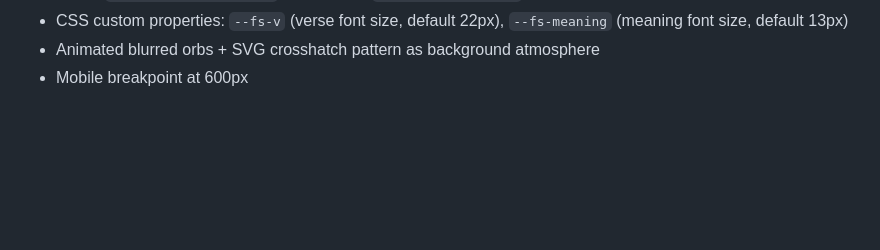
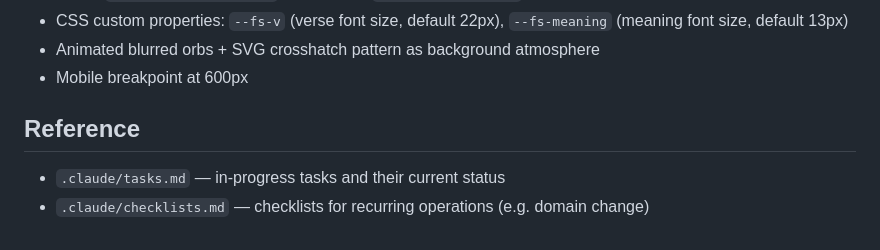
Before and after one commit to theArkein/hanuman-chalisa, a Markdown page: CLAUDE.md, the part around the change. GitHub-like rendering; blank space fills up the shorter version.

Commit message:
docs(claude): replace inline domain checklist with references to .claude/ files
Co-Authored-By: Claude Sonnet 4.6 <noreply@anthropic.com>

```diff
--- a/CLAUDE.md
+++ b/CLAUDE.md
@@ -65,3 +65,8 @@ Everything lives in `index.html` (HTML + CSS + JS all inline, single file).
 - CSS custom properties: `--fs-v` (verse font size, default 22px), `--fs-meaning` (meaning font size, default 13px)
 - Animated blurred orbs + SVG crosshatch pattern as background atmosphere
 - Mobile breakpoint at 600px
+
+## Reference
+
+- `.claude/tasks.md` — in-progress tasks and their current status
+- `.claude/checklists.md` — checklists for recurring operations (e.g. domain change)
```
